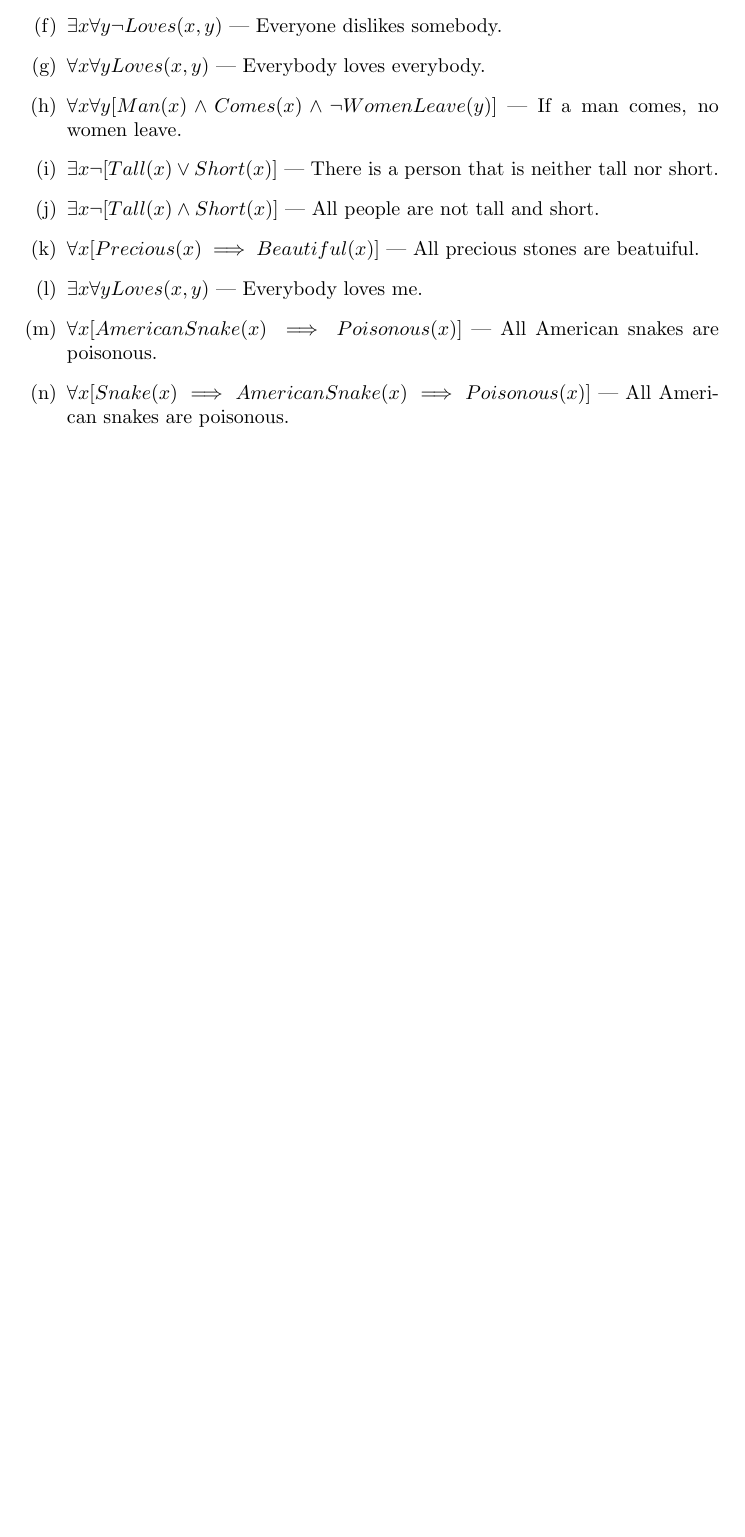
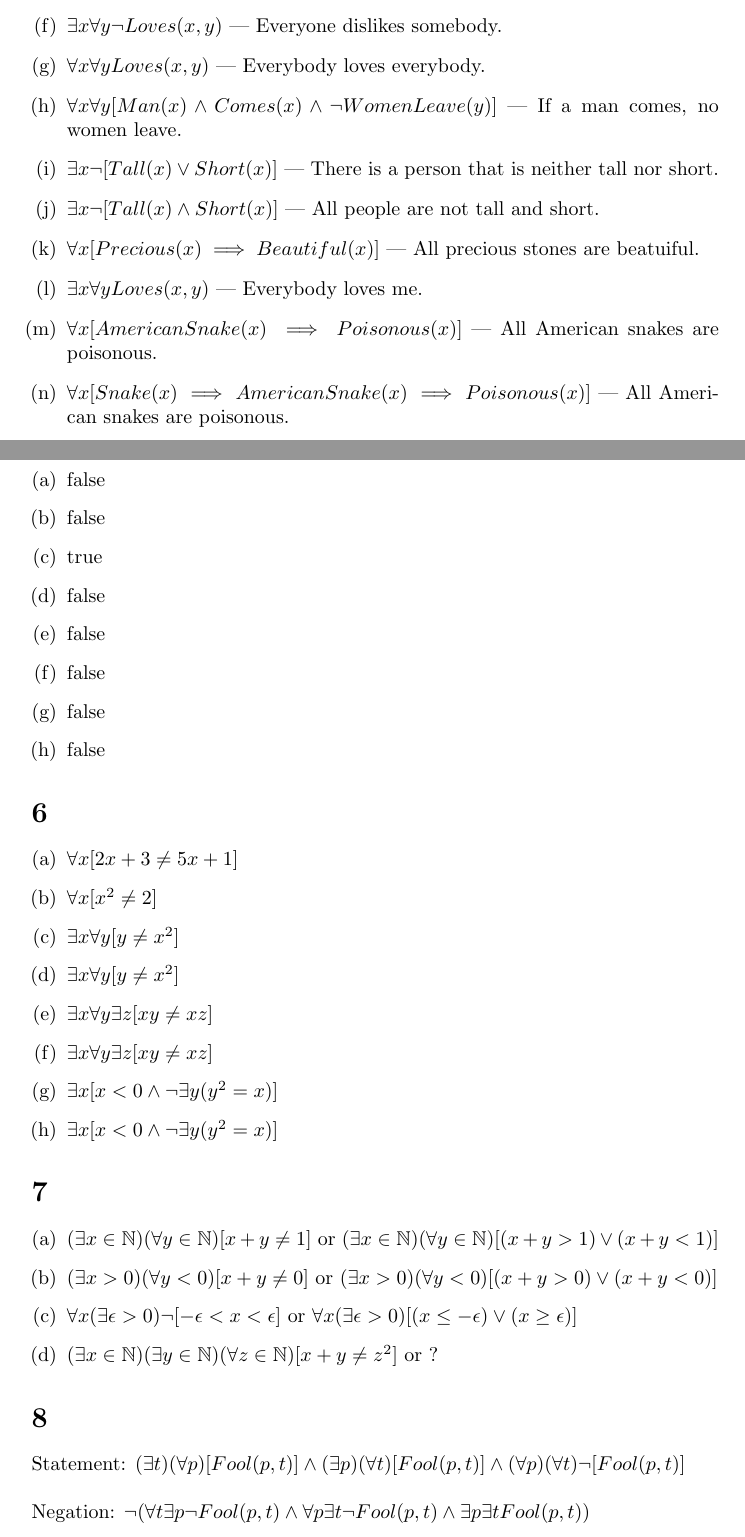
Before and after one commit to kyrylo/coursera-mathematical-thinking, a LaTeX document (lecture-6-working-with-quantifiers/solution-6.tex): part of page 2 of 2 before the commit and two parts of pages 2 and 3 of 4 after it, the two joined at a grey line, cut so that both start at the same text, the shorter picture padded with empty space. Compiled offline with pdfLaTeX.

Commit message:
Solution 6: solve the rest of the assignments

```diff
--- a/lecture-6-working-with-quantifiers/solution-6.tex
+++ b/lecture-6-working-with-quantifiers/solution-6.tex
@@ -79,4 +79,49 @@ is true. Every other next prime number behaves the same.
 \item $\forall x [Snake(x) \implies AmericanSnake(x) \implies Poisonous(x)]$ --- All American snakes are poisonous.
 \end{enumerate}
 
+\section{}
+
+\begin{enumerate}[(a)]
+\item false
+\item false
+\item true
+\item false
+\item false
+\item false
+\item false
+\item false
+\end{enumerate}
+
+\section{}
+
+\begin{enumerate}[(a)]
+\item $\forall x [2x + 3 \neq 5x + 1]$
+\item $\forall x [x^2 \neq 2]$
+\item $\exists x \forall y [y \neq x^2]$
+\item $\exists x \forall y [y \neq x^2]$
+\item $\exists x \forall y \exists z [xy \neq xz]$
+\item $\exists x \forall y \exists z [xy \neq xz]$
+\item $\exists x [x < 0 \wedge \neg \exists y (y^2 = x)]$
+\item $\exists x [x < 0 \wedge \neg \exists y (y^2 = x)]$
+\end{enumerate}
+
+\section{}
+
+\begin{enumerate}[(a)]
+\item $(\exists x \in \mathbb{N})(\forall y \in \mathbb{N})[x + y \neq 1]$ or $(\exists x \in \mathbb{N})(\forall y \in \mathbb{N})[(x + y > 1) \vee (x + y  < 1)]$
+\item $(\exists x > 0)(\forall y < 0)[x + y \neq 0]$ or $(\exists x > 0)(\forall y < 0)[(x + y > 0) \vee (x + y < 0)]$
+\item $\forall x(\exists \epsilon> 0)\neg[-\epsilon < x < \epsilon]$ or $\forall x(\exists \epsilon> 0)[(x \leq -\epsilon) \vee (x \geq \epsilon)]$
+\item $(\exists x \in \mathbb{N})(\exists y \in \mathbb{N})(\forall z \in \mathbb{N})[x + y \neq z^2]$ or $?$
+\end{enumerate}
+
+\section{}
+
+Statement: $(\exists t)(\forall p)[Fool(p, t)] \wedge (\exists p)(\forall t)[Fool(p, t)] \wedge (\forall p)(\forall t)\neg[Fool(p, t)]$
+\\\\
+Negation: $\neg(\forall t \exists p \neg Fool(p, t) \wedge \forall p \exists t \neg Fool(p, t) \wedge \exists p \exists t Fool(p, t))$
+
+\section{}
+
+$(\exists \epsilon > 0)(\forall \delta > 0)(\exists x)[|x - a| < \delta \wedge \neg(|f(x) - f(a)| < \epsilon)]$
+
 \end{document}
```
